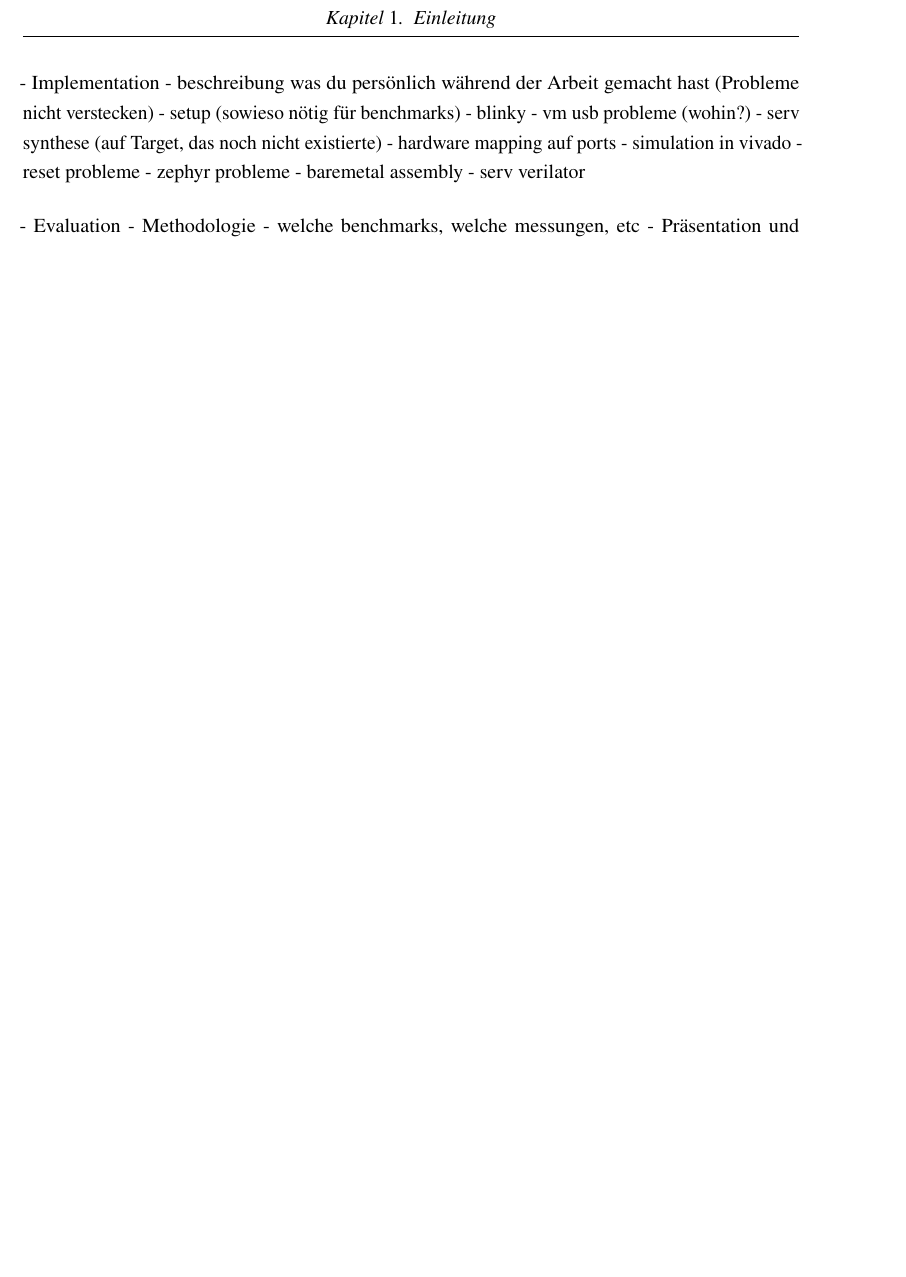
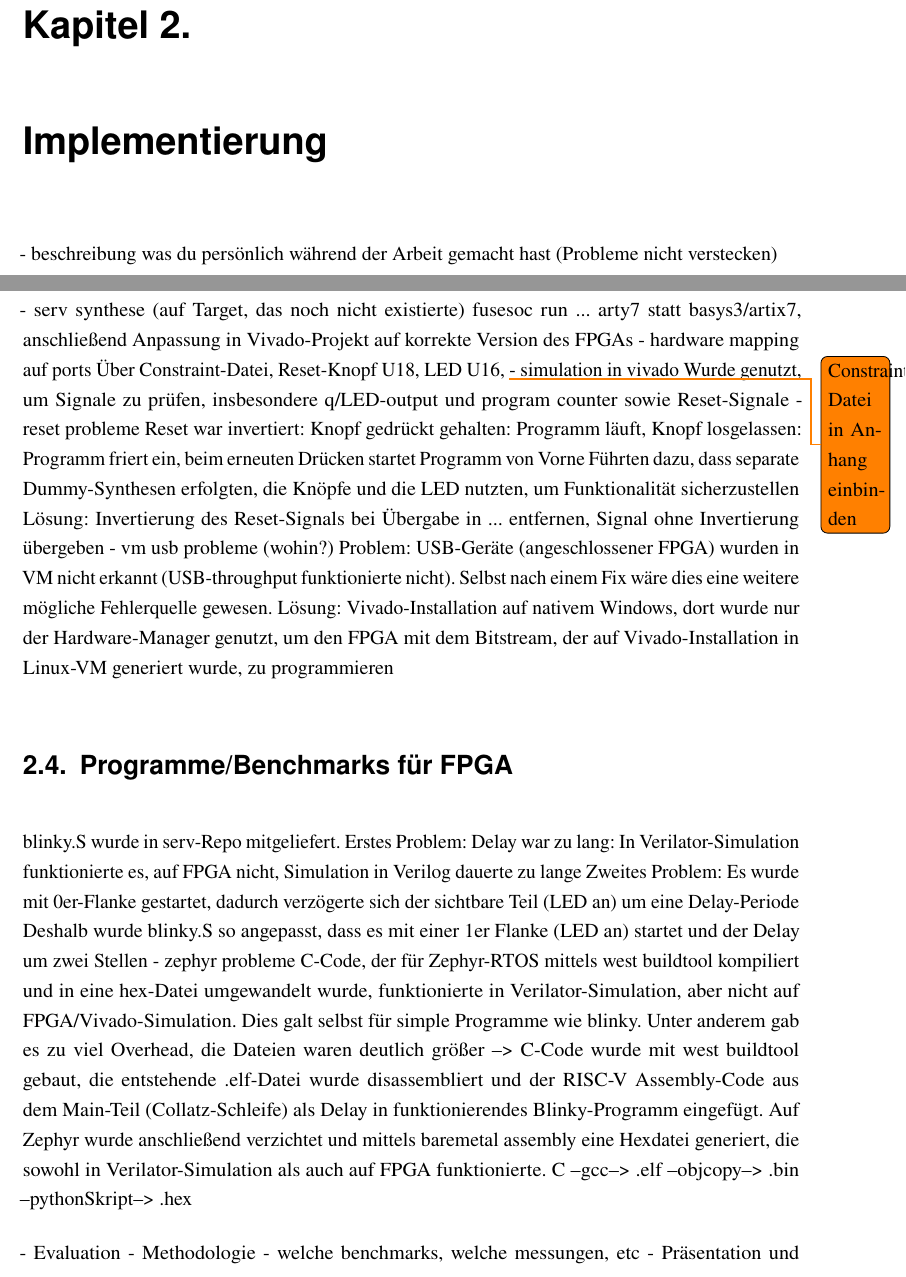
Before and after one commit to TimurBohn/Bachelorarbeit, a LaTeX thesis (master.tex, which reads implementation.tex): part of page 8 of 18 before the commit and two parts of pages 9 and 10 of 21 after it, the two joined at a grey line, cut so that both start at the same text, the shorter picture padded with empty space. Compiled offline with pdfLaTeX.

Commit message:
ADD Formatierung und Stichpunkte Implementation

```diff
--- a/implementation.tex
+++ b/implementation.tex
@@ -1,4 +1,3 @@
-- Implementation
+\chapter{Implementierung} % oder Implementation?
     - beschreibung was du persönlich während der Arbeit gemacht hast (Probleme nicht verstecken)
-    - setup (sowieso nötig für benchmarks)
-    - blinky
+\section{Setup}
@@ -5,8 +14,24 @@
+    - serv synthese (auf Target, das noch nicht existierte)
+        fusesoc run ... arty7 statt basys3/artix7, anschließend Anpassung in Vivado-Projekt auf korrekte Version des FPGAs
+    - hardware mapping auf ports
+        Über Constraint-Datei, Reset-Knopf U18, LED U16,  \todo{Constraint-Datei in Anhang einbinden}
+    - simulation in vivado
+        Wurde genutzt, um Signale zu prüfen, insbesondere q/LED-output und program counter sowie Reset-Signale
+    - reset probleme
+        Reset war invertiert: Knopf gedrückt gehalten: Programm läuft, Knopf losgelassen: Programm friert ein, beim erneuten Drücken startet Programm von Vorne
+        Führten dazu, dass separate Dummy-Synthesen erfolgten, die Knöpfe und die LED nutzten, um Funktionalität sicherzustellen
+        Lösung: Invertierung des Reset-Signals bei Übergabe in ... entfernen, Signal ohne Invertierung übergeben
     - vm usb probleme (wohin?)
-    - serv synthese (auf Target, das noch nicht existierte)
-    - hardware mapping auf ports
-    - simulation in vivado
-    - reset probleme
-    - zephyr probleme
-    - baremetal assembly
-    - serv verilator
+        Problem: USB-Geräte (angeschlossener FPGA) wurden in VM nicht erkannt (USB-throughput funktionierte nicht). Selbst nach einem Fix wäre dies eine weitere mögliche Fehlerquelle gewesen.
+        Lösung: Vivado-Installation auf nativem Windows, dort wurde nur der Hardware-Manager genutzt, um den FPGA mit dem Bitstream, der auf Vivado-Installation in Linux-VM generiert wurde, zu programmieren
+
+\section{Programme/Benchmarks für FPGA} % anderer Titel
+        blinky.S wurde in serv-Repo mitgeliefert.
+            Erstes Problem: Delay war zu lang: In Verilator-Simulation funktionierte es, auf FPGA nicht, Simulation in Verilog dauerte zu lange
+            Zweites Problem: Es wurde mit 0er-Flanke gestartet, dadurch verzögerte sich der sichtbare Teil (LED an) um eine Delay-Periode
+            Deshalb wurde blinky.S so angepasst, dass es mit einer 1er Flanke (LED an) startet und der Delay um zwei Stellen
+        - zephyr probleme
+            C-Code, der für Zephyr-RTOS mittels west buildtool kompiliert und in eine hex-Datei umgewandelt wurde, funktionierte in Verilator-Simulation, aber nicht auf FPGA/Vivado-Simulation. Dies galt selbst für simple Programme wie blinky. Unter anderem gab es zu viel Overhead, die Dateien waren deutlich größer
+            --> C-Code wurde mit west buildtool gebaut, die entstehende .elf-Datei wurde disassembliert und der RISC-V Assembly-Code aus dem Main-Teil (Collatz-Schleife) als Delay in funktionierendes Blinky-Programm eingefügt.
+                Auf Zephyr wurde anschließend verzichtet und mittels baremetal assembly eine Hexdatei generiert, die sowohl in Verilator-Simulation als auch auf FPGA funktionierte.
+                    C --gcc--> .elf --objcopy--> .bin --pythonSkript--> .hex
```
Also changed, not shown: implementation.tex (10 more changed lines).
